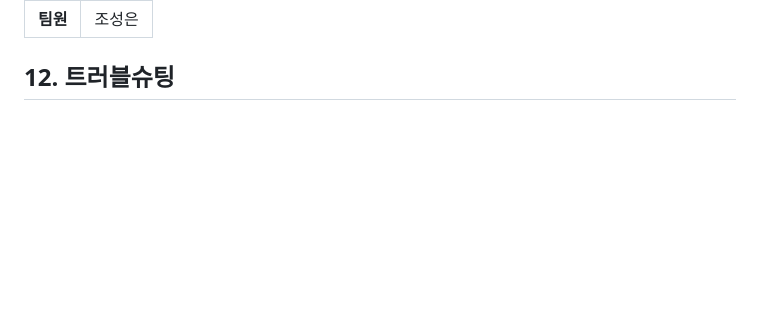
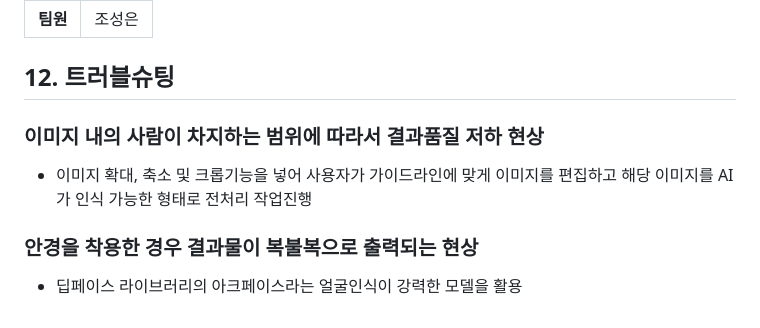
Before and after one commit to 2025-SMHRD-IS-GAI-1/hyunsTeam, a Markdown page: README.md, the part around one of its changes. Drawn GitHub-style; blank space fills up the shorter version.

```diff
--- a/README.md
+++ b/README.md
@@ -129,3 +121,9 @@ AI를 활용해 사용자가 요청한 예) 옷(정장, 셔츠 등), 인물, 배
 </table>
 
 ## 12. 트러블슈팅
+
+### 이미지 내의 사람이 차지하는 범위에 따라서 결과품질 저하 현상
+- 이미지 확대, 축소 및 크롭기능을 넣어 사용자가 가이드라인에 맞게 이미지를 편집하고 해당 이미지를 AI가 인식 가능한 형태로 전처리 작업진행
+
+### 안경을 착용한 경우 결과물이 복불복으로 출력되는 현상
+- 딥페이스 라이브러리의 아크페이스라는 얼굴인식이 강력한 모델을 활용
```
Also changed, not shown: other parts of README.md (+0 -8 lines).
